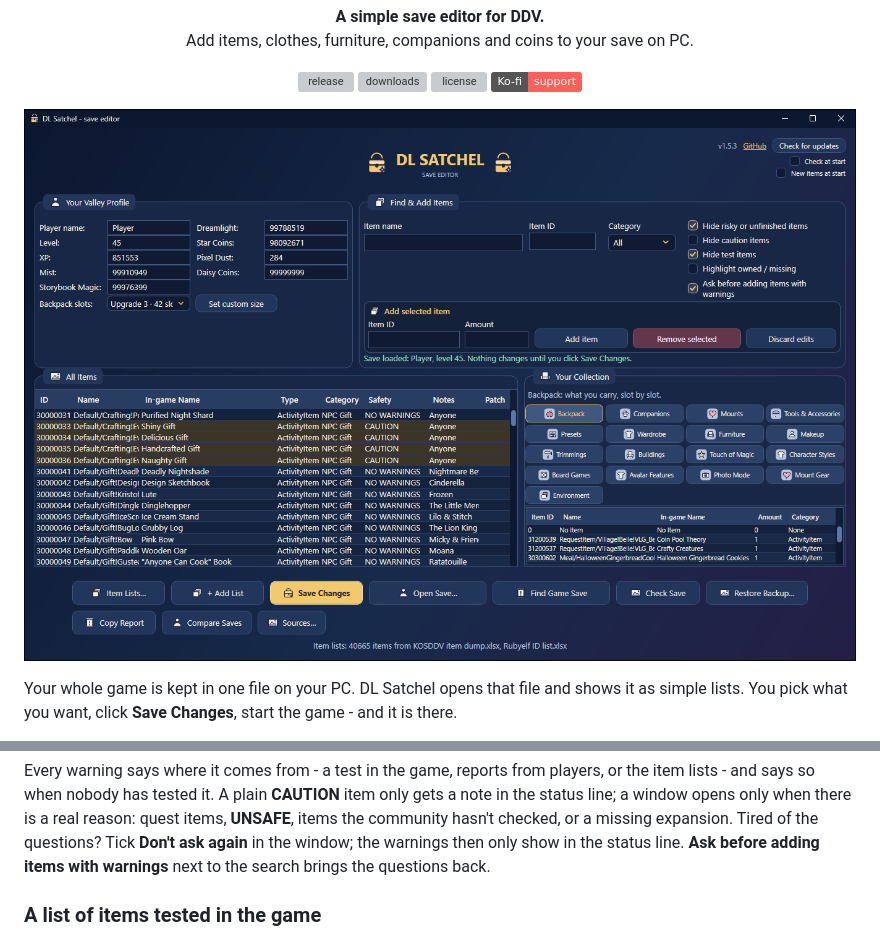
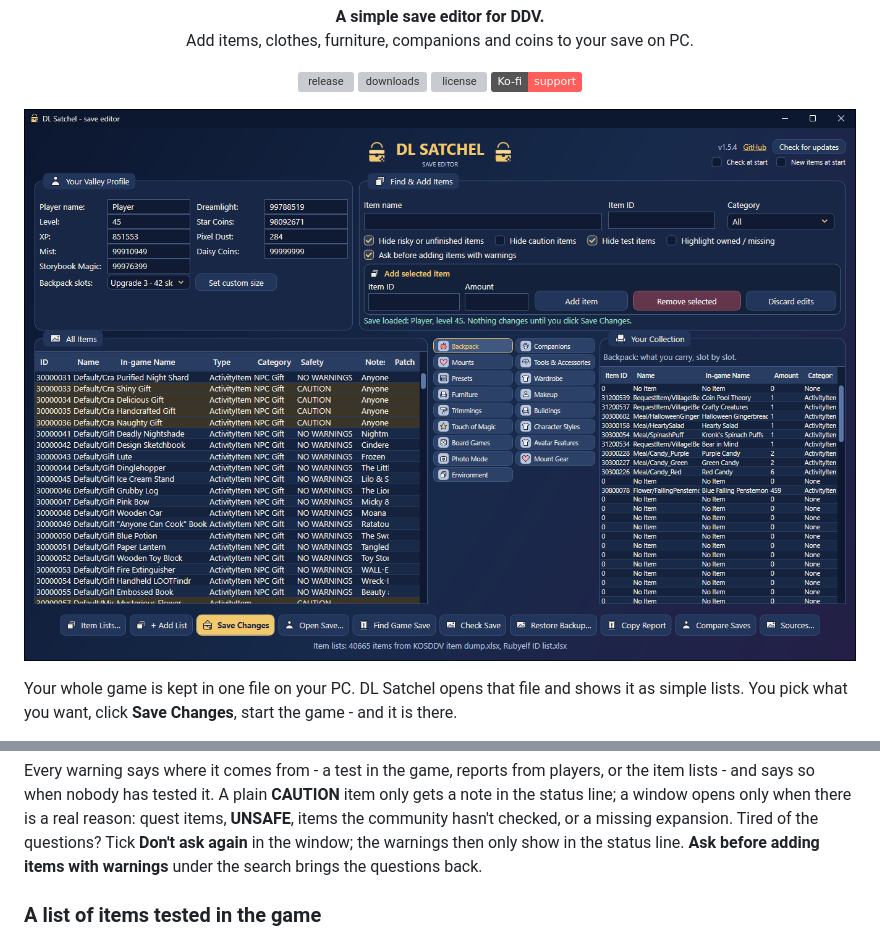
Before and after one commit to Dysprohol/DLSatchel, a Markdown page: README.md, 2 parts joined by grey strips. Rendered like a GitHub page; pictures changed too: docs/img/screen-overview.png; badges without logos; grey boxes are pictures that could not be loaded.

```diff
--- a/README.md
+++ b/README.md
@@ -12,7 +12,7 @@ Add items, clothes, furniture, companions and coins to your save on PC.
 <a href="https://ko-fi.com/Dysprohol"><img alt="Ko-fi" src="https://img.shields.io/badge/Ko--fi-support-FF5E5B?logo=ko-fi&logoColor=white"></a>
 </p>
 
-![The editor with a save open](docs/img/screen-overview.png?v=1.5.4)
+![The editor with a save open](docs/img/screen-overview.png?v=1.5.5)
 
 Your whole game is kept in one file on your PC. DL Satchel opens that file and shows it as simple
 lists. You pick what you want, click **Save Changes**, start the game - and it is there.
@@ -165,7 +165,7 @@ lists - and says so when nobody has tested it. A plain **CAUTION** item only get
 status line; a window opens only when there is a real reason: quest items, **UNSAFE**, items the
 community hasn't checked, or a missing expansion. Tired of the questions? Tick **Don't ask again** in
 the window; the warnings then only show in the status line. **Ask before adding items with warnings**
-next to the search brings the questions back.
+under the search brings the questions back.
 
 ### A list of items tested in the game
 
```
Also changed, not shown: other parts of README.md (+11 -11 lines), docs/img/screen-add-item.png, docs/img/screen-collection.png, docs/img/screen-lists-notice.png, docs/img/screen-presets-furniture.png, docs/img/screen-tools.png, 4 other files.
